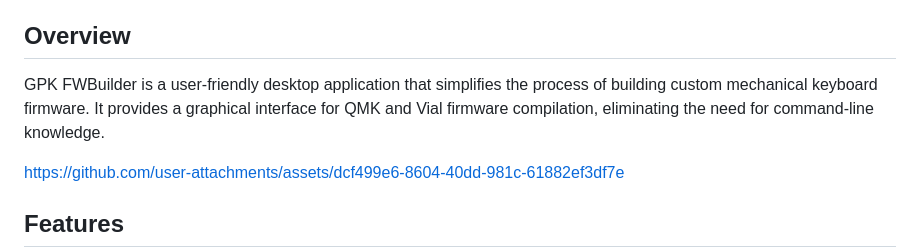
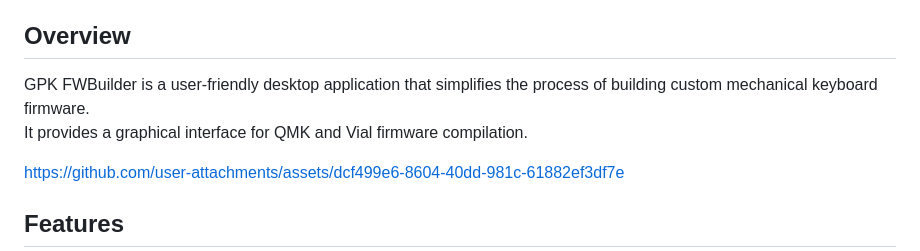
Before and after one commit to darakuneko/gpk_fwbuilder, a Markdown page: README.md, the part around the change. Rendered like a GitHub page.

```diff
--- a/README.md
+++ b/README.md
@@ -14,7 +14,8 @@
 
 ## Overview
 
-GPK FWBuilder is a user-friendly desktop application that simplifies the process of building custom mechanical keyboard firmware. It provides a graphical interface for QMK and Vial firmware compilation, eliminating the need for command-line knowledge.
+GPK FWBuilder is a user-friendly desktop application that simplifies the process of building custom mechanical keyboard firmware.
+It provides a graphical interface for QMK and Vial firmware compilation.
 
 https://github.com/user-attachments/assets/dcf499e6-8604-40dd-981c-61882ef3df7e
 
```
